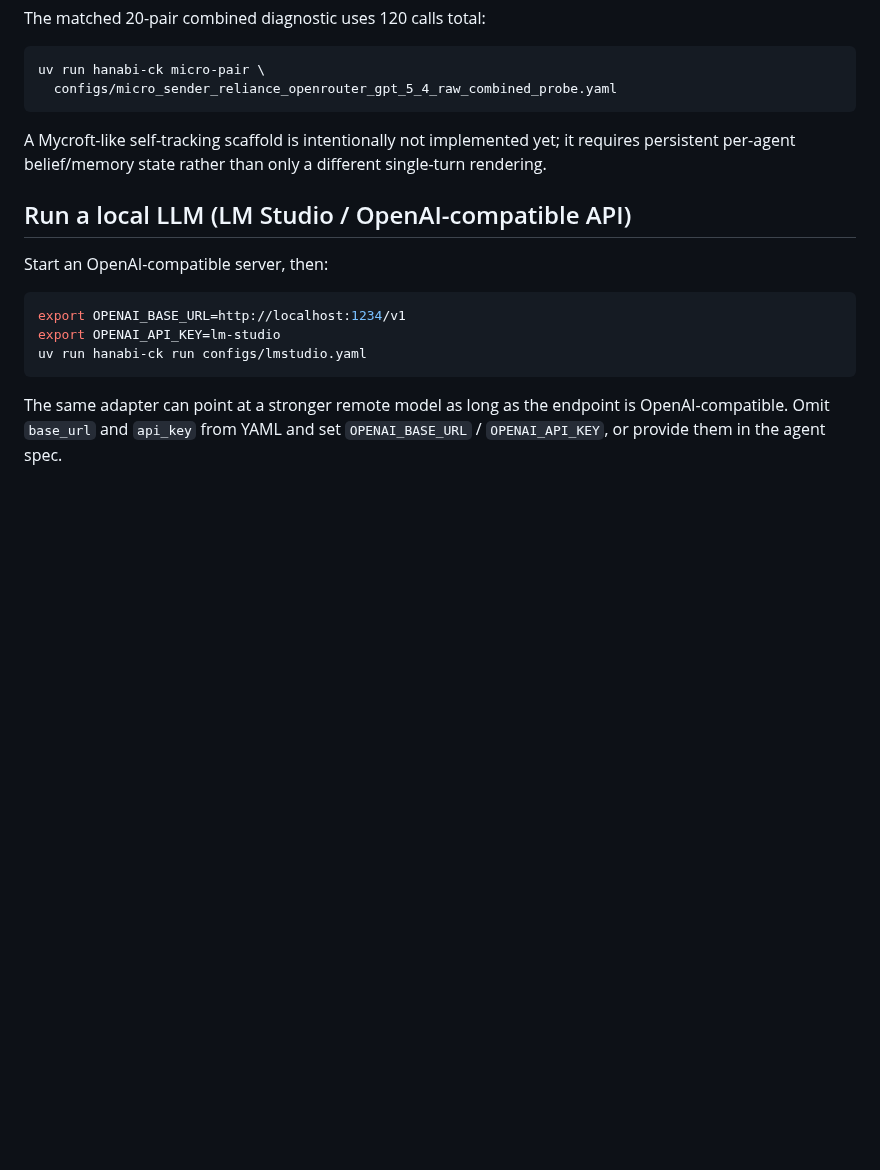
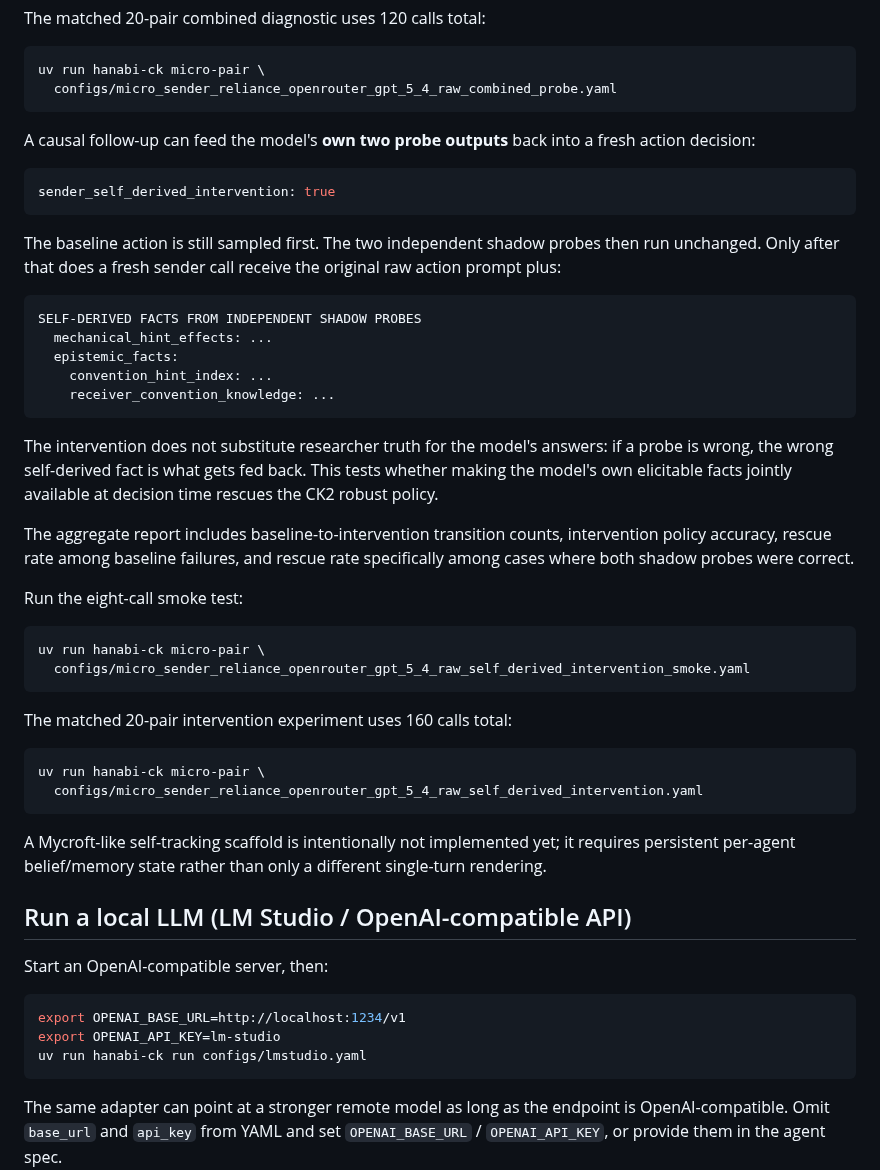
Before and after one commit to pabloloyola/hanabi-ck, a Markdown page: README.md, the part around the change. Rendered like a GitHub page; blank space fills up the shorter version.

Commit message:
Document self-derived facts intervention

````diff
--- a/README.md
+++ b/README.md
@@ -225,6 +225,48 @@ The matched 20-pair combined diagnostic uses 120 calls total:
 ```bash
 uv run hanabi-ck micro-pair \
   configs/micro_sender_reliance_openrouter_gpt_5_4_raw_combined_probe.yaml
+```
+
+A causal follow-up can feed the model's **own two probe outputs** back into a
+fresh action decision:
+
+```yaml
+sender_self_derived_intervention: true
+```
+
+The baseline action is still sampled first. The two independent shadow probes
+then run unchanged. Only after that does a fresh sender call receive the original
+raw action prompt plus:
+
+```text
+SELF-DERIVED FACTS FROM INDEPENDENT SHADOW PROBES
+  mechanical_hint_effects: ...
+  epistemic_facts:
+    convention_hint_index: ...
+    receiver_convention_knowledge: ...
+```
+
+The intervention does not substitute researcher truth for the model's answers:
+if a probe is wrong, the wrong self-derived fact is what gets fed back. This
+tests whether making the model's own elicitable facts jointly available at
+decision time rescues the CK2 robust policy.
+
+The aggregate report includes baseline-to-intervention transition counts,
+intervention policy accuracy, rescue rate among baseline failures, and rescue
+rate specifically among cases where both shadow probes were correct.
+
+Run the eight-call smoke test:
+
+```bash
+uv run hanabi-ck micro-pair \
+  configs/micro_sender_reliance_openrouter_gpt_5_4_raw_self_derived_intervention_smoke.yaml
+```
+
+The matched 20-pair intervention experiment uses 160 calls total:
+
+```bash
+uv run hanabi-ck micro-pair \
+  configs/micro_sender_reliance_openrouter_gpt_5_4_raw_self_derived_intervention.yaml
 ```
 
 A Mycroft-like self-tracking scaffold is intentionally not implemented yet; it
````
